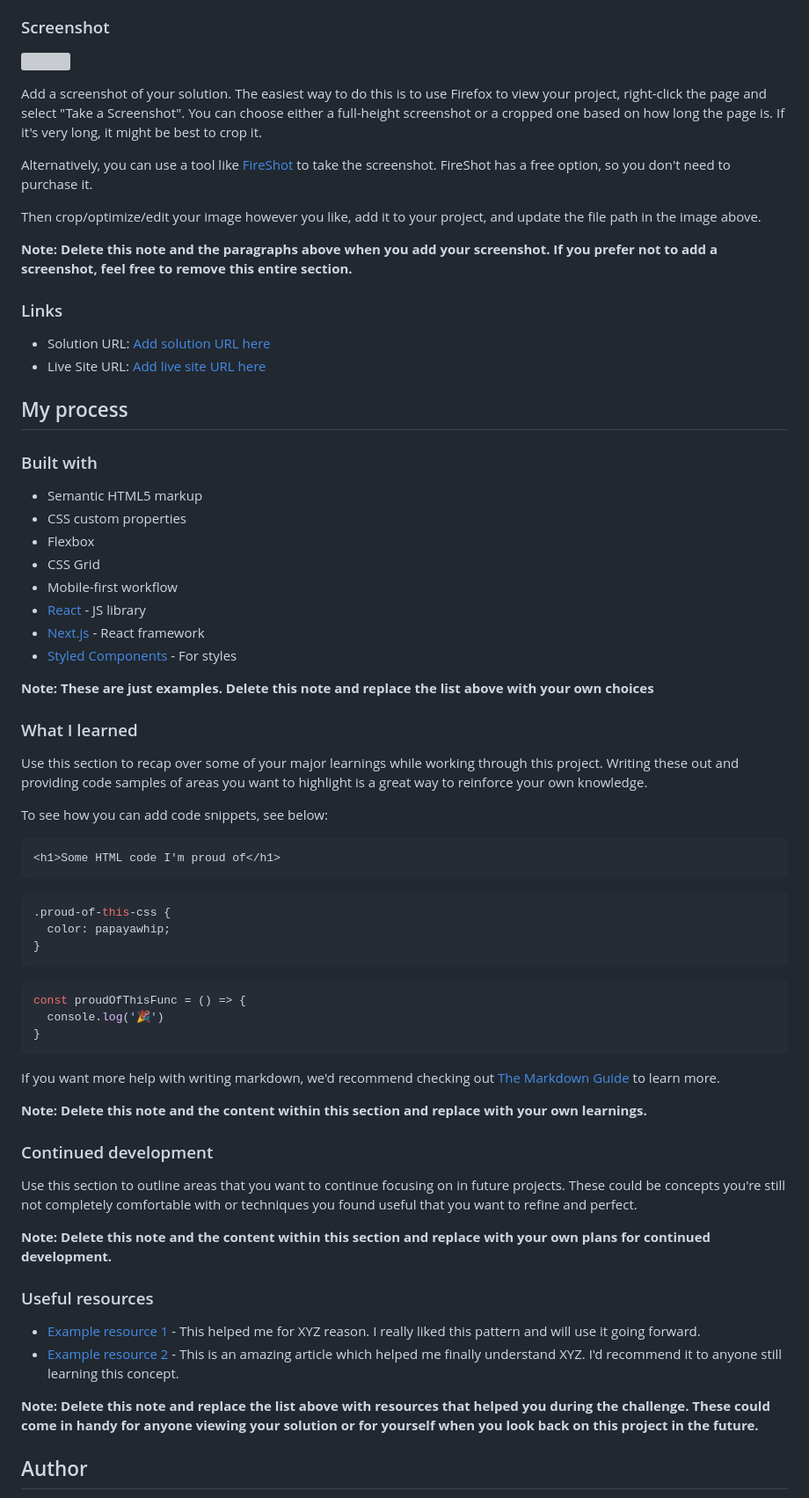
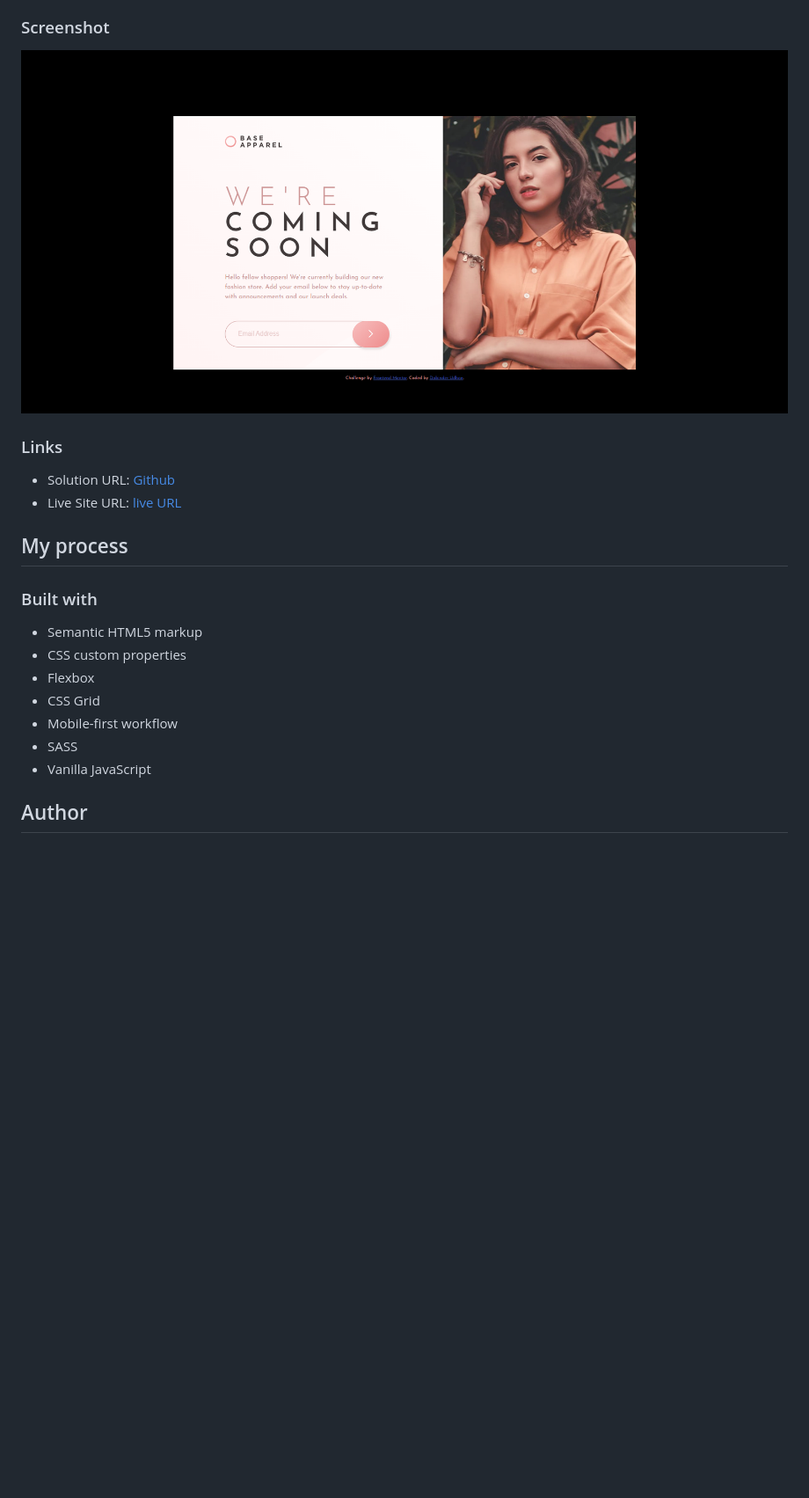
Before and after one commit to dabinderudhan/base-apparel-coming-soon, a Markdown page: README.md, the part around the change printed below. Shown: that part at 88% size. GitHub-like rendering; pictures changed too: screenshot.png (added); blank space fills up the shorter version; grey boxes are pictures that could not be loaded.

Commit message:
readme file updated and screenshot.png added

````diff
--- a/README.md
+++ b/README.md
@@ -32,20 +32,12 @@ Users should be able to:
 
 ### Screenshot
 
-![](./screenshot.jpg)
-
-Add a screenshot of your solution. The easiest way to do this is to use Firefox to view your project, right-click the page and select "Take a Screenshot". You can choose either a full-height screenshot or a cropped one based on how long the page is. If it's very long, it might be best to crop it.
-
-Alternatively, you can use a tool like [FireShot](https://getfireshot.com/) to take the screenshot. FireShot has a free option, so you don't need to purchase it.
-
-Then crop/optimize/edit your image however you like, add it to your project, and update the file path in the image above.
-
-**Note: Delete this note and the paragraphs above when you add your screenshot. If you prefer not to add a screenshot, feel free to remove this entire section.**
+![Screenshot](./screenshot.png)
 
 ### Links
 
-- Solution URL: [Add solution URL here](https://your-solution-url.com)
-- Live Site URL: [Add live site URL here](https://your-live-site-url.com)
+- Solution URL: [Github](https://github.com/dabinderudhan/base-apparel-coming-soon)
+- Live Site URL: [live URL](https://dabinderudhan.github.io/base-apparel-coming-soon/)
 
 ## My process
 
@@ -56,48 +48,8 @@ Then crop/optimize/edit your image however you like, add it to your project, and
 - Flexbox
 - CSS Grid
 - Mobile-first workflow
-- [React](https://reactjs.org/) - JS library
-- [Next.js](https://nextjs.org/) - React framework
-- [Styled Components](https://styled-components.com/) - For styles
-
-**Note: These are just examples. Delete this note and replace the list above with your own choices**
-
-### What I learned
-
-Use this section to recap over some of your major learnings while working through this project. Writing these out and providing code samples of areas you want to highlight is a great way to reinforce your own knowledge.
-
-To see how you can add code snippets, see below:
-
-```html
-<h1>Some HTML code I'm proud of</h1>
-```
-```css
-.proud-of-this-css {
-  color: papayawhip;
-}
-```
-```js
-const proudOfThisFunc = () => {
-  console.log('🎉')
-}
-```
-
-If you want more help with writing markdown, we'd recommend checking out [The Markdown Guide](https://www.markdownguide.org/) to learn more.
-
-**Note: Delete this note and the content within this section and replace with your own learnings.**
-
-### Continued development
-
-Use this section to outline areas that you want to continue focusing on in future projects. These could be concepts you're still not completely comfortable with or techniques you found useful that you want to refine and perfect.
-
-**Note: Delete this note and the content within this section and replace with your own plans for continued development.**
-
-### Useful resources
-
-- [Example resource 1](https://www.example.com) - This helped me for XYZ reason. I really liked this pattern and will use it going forward.
-- [Example resource 2](https://www.example.com) - This is an amazing article which helped me finally understand XYZ. I'd recommend it to anyone still learning this concept.
-
-**Note: Delete this note and replace the list above with resources that helped you during the challenge. These could come in handy for anyone viewing your solution or for yourself when you look back on this project in the future.**
+- SASS
+- Vanilla JavaScript
 
 ## Author
 
````
Also changed, not shown: other parts of README.md (+3 -11 lines).
